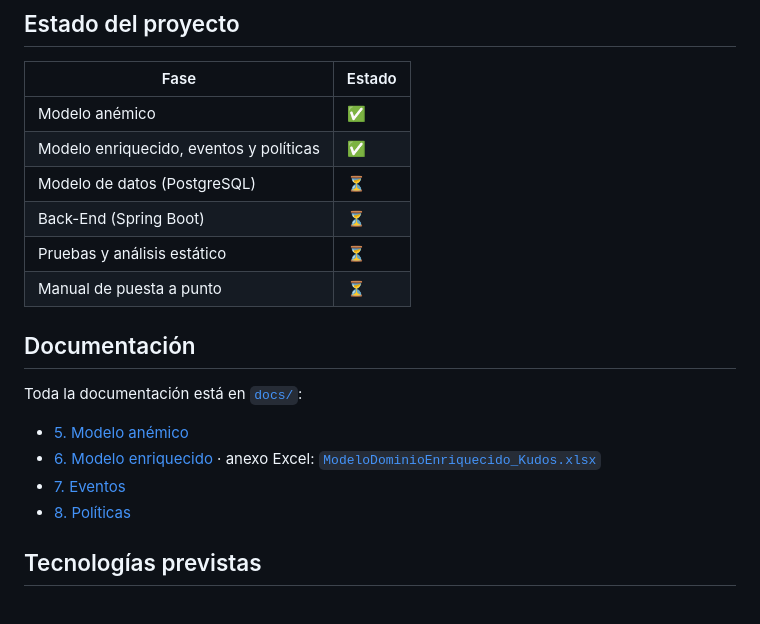
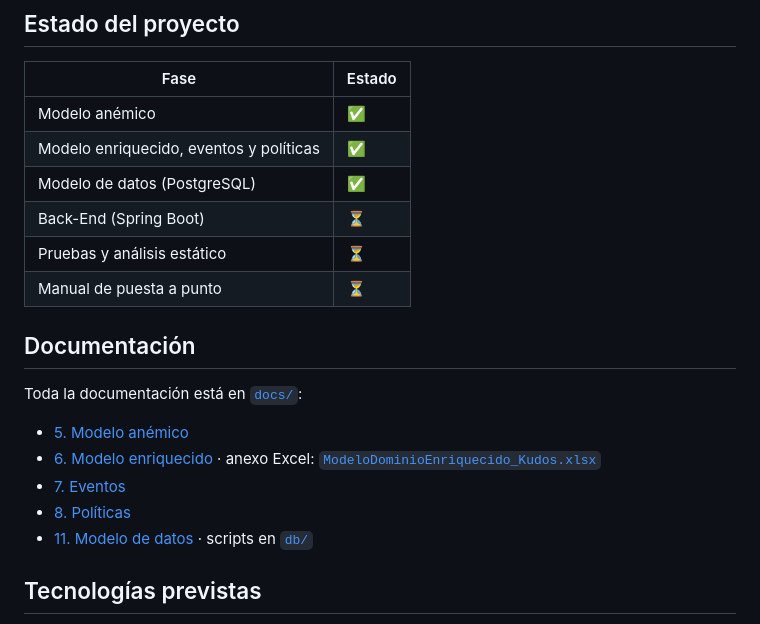
Before and after one commit to tomasgadu/UCO_kudos_BackEnd, a Markdown page: README.md, the part around the change. Rendered like a GitHub page.

Commit message:
db: Se agrega modelo relacional, script PostgreSQL, datos de muestreo y pruebas de restricciones

```diff
--- a/README.md
+++ b/README.md
@@ -9,7 +9,7 @@ Proyecto Integrador Final — Diseño Orientado a Objetos (2026).
 |---|---|
 | Modelo anémico | ✅ |
 | Modelo enriquecido, eventos y políticas | ✅ |
-| Modelo de datos (PostgreSQL) | ⏳ |
+| Modelo de datos (PostgreSQL) | ✅ |
 | Back-End (Spring Boot) | ⏳ |
 | Pruebas y análisis estático | ⏳ |
 | Manual de puesta a punto | ⏳ |
@@ -22,6 +22,7 @@ Toda la documentación está en [`docs/`](docs/):
 - [6. Modelo enriquecido](docs/06_modelo_enriquecido.md) · anexo Excel: [`ModeloDominioEnriquecido_Kudos.xlsx`](docs/anexos/ModeloDominioEnriquecido_Kudos.xlsx)
 - [7. Eventos](docs/07_eventos.md)
 - [8. Políticas](docs/08_politicas.md)
+- [11. Modelo de datos](docs/11_modelo_datos.md) · scripts en [`db/`](db/)
 
 ## Tecnologías previstas
 
```
Also changed, not shown: docs/11_modelo_datos.md (added, +139 -0 lines), docs/diagramas/modelo_relacional_kudos.png (added), 4 other files.
